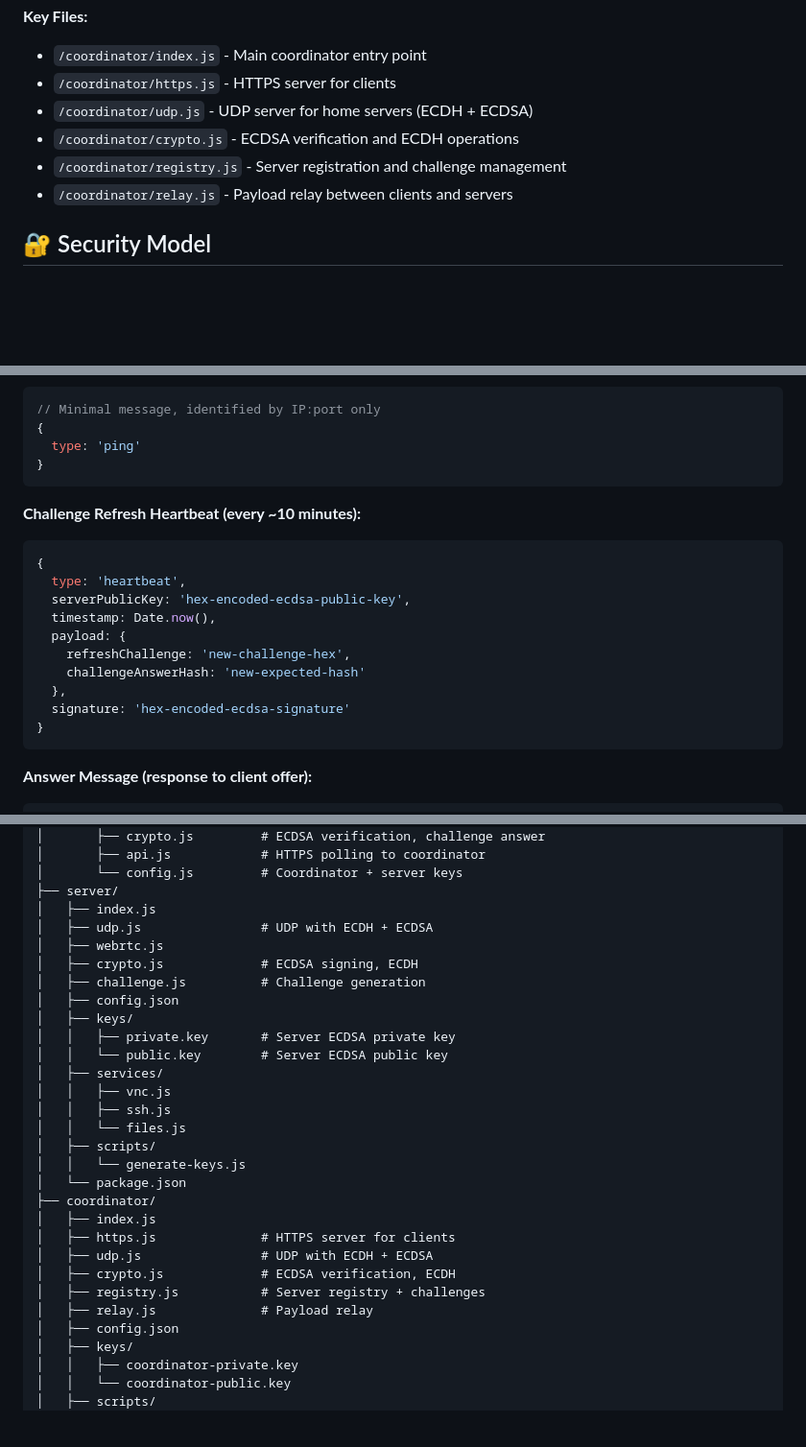
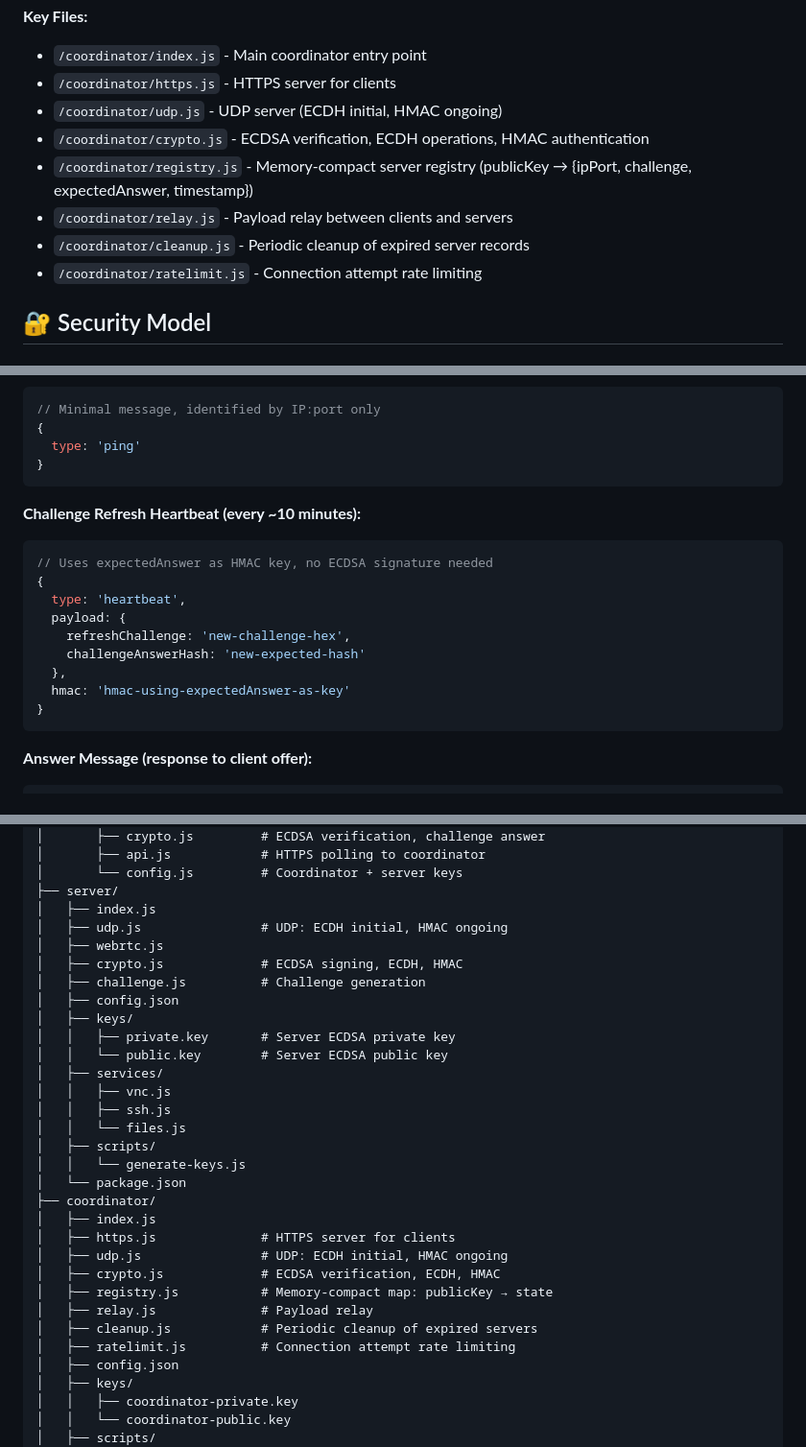
Before and after one commit to denisps/homechannel, a Markdown page: README.md, 3 parts joined by grey strips. Shown at 96% size. Rendered like a GitHub page; blank space fills up the shorter version.

````diff
--- a/README.md
+++ b/README.md
@@ -133,10 +133,12 @@ The coordinator is a publicly accessible Node.js service that facilitates signal
 **Key Files:**
 - `/coordinator/index.js` - Main coordinator entry point
 - `/coordinator/https.js` - HTTPS server for clients
-- `/coordinator/udp.js` - UDP server for home servers (ECDH + ECDSA)
-- `/coordinator/crypto.js` - ECDSA verification and ECDH operations
-- `/coordinator/registry.js` - Server registration and challenge management
+- `/coordinator/udp.js` - UDP server (ECDH initial, HMAC ongoing)
+- `/coordinator/crypto.js` - ECDSA verification, ECDH operations, HMAC authentication
+- `/coordinator/registry.js` - Memory-compact server registry (publicKey → {ipPort, challenge, expectedAnswer, timestamp})
 - `/coordinator/relay.js` - Payload relay between clients and servers
+- `/coordinator/cleanup.js` - Periodic cleanup of expired server records
+- `/coordinator/ratelimit.js` - Connection attempt rate limiting
 
 ## 🔐 Security Model
 
@@ -442,15 +467,14 @@ Server **initiates** UDP connection to coordinator using ECDH.
 
 **Challenge Refresh Heartbeat (every ~10 minutes):**
 ```javascript
+// Uses expectedAnswer as HMAC key, no ECDSA signature needed
 {
   type: 'heartbeat',
-  serverPublicKey: 'hex-encoded-ecdsa-public-key',
-  timestamp: Date.now(),
   payload: {
     refreshChallenge: 'new-challenge-hex',
     challengeAnswerHash: 'new-expected-hash'
   },
-  signature: 'hex-encoded-ecdsa-signature'
+  hmac: 'hmac-using-expectedAnswer-as-key'
 }
 ```
 
@@ -609,9 +633,9 @@ homechannel/
 │       └── config.js         # Coordinator + server keys
 ├── server/
 │   ├── index.js
-│   ├── udp.js                # UDP with ECDH + ECDSA
+│   ├── udp.js                # UDP: ECDH initial, HMAC ongoing
 │   ├── webrtc.js
-│   ├── crypto.js             # ECDSA signing, ECDH
+│   ├── crypto.js             # ECDSA signing, ECDH, HMAC
 │   ├── challenge.js          # Challenge generation
 │   ├── config.json
 │   ├── keys/
@@ -627,10 +651,12 @@ homechannel/
 ├── coordinator/
 │   ├── index.js
 │   ├── https.js              # HTTPS server for clients
-│   ├── udp.js                # UDP with ECDH + ECDSA
-│   ├── crypto.js             # ECDSA verification, ECDH
-│   ├── registry.js           # Server registry + challenges
+│   ├── udp.js                # UDP: ECDH initial, HMAC ongoing
+│   ├── crypto.js             # ECDSA verification, ECDH, HMAC
+│   ├── registry.js           # Memory-compact map: publicKey → state
 │   ├── relay.js              # Payload relay
+│   ├── cleanup.js            # Periodic cleanup of expired servers
+│   ├── ratelimit.js          # Connection attempt rate limiting
 │   ├── config.json
 │   ├── keys/
 │   │   ├── coordinator-private.key
````
Also changed, not shown: other parts of README.md (+26 -3 lines), .github/copilot-instructions.md (+32 -9 lines).
